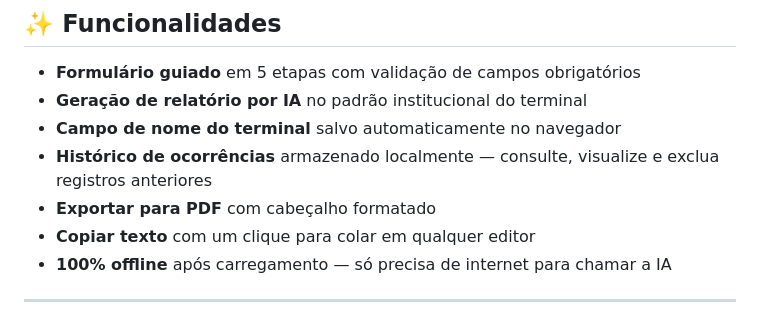
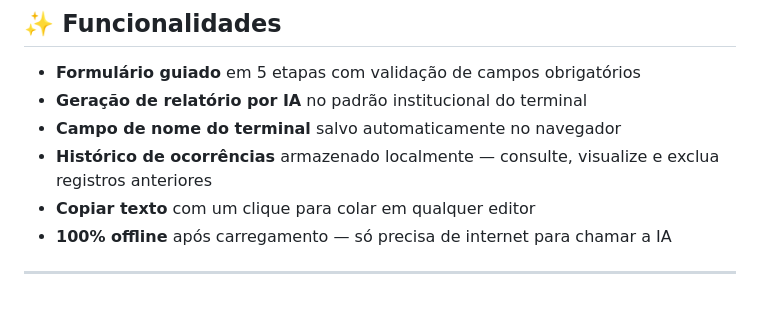
Before and after one commit to FranciscoDevfuture/Agente-de_IA_ocorrencia-API_KEY-Groq-LLaMA-3.3-necess-ria-, a Markdown page: README.md, the part around the change. Rendered like a GitHub page.

```diff
--- a/README.md
+++ b/README.md
@@ -25,7 +25,6 @@ O sistema guia o operador por um formulário passo a passo e, ao final, utiliza
 - **Geração de relatório por IA** no padrão institucional do terminal
 - **Campo de nome do terminal** salvo automaticamente no navegador
 - **Histórico de ocorrências** armazenado localmente — consulte, visualize e exclua registros anteriores
-- **Exportar para PDF** com cabeçalho formatado
 - **Copiar texto** com um clique para colar em qualquer editor
 - **100% offline** após carregamento — só precisa de internet para chamar a IA
 
```
